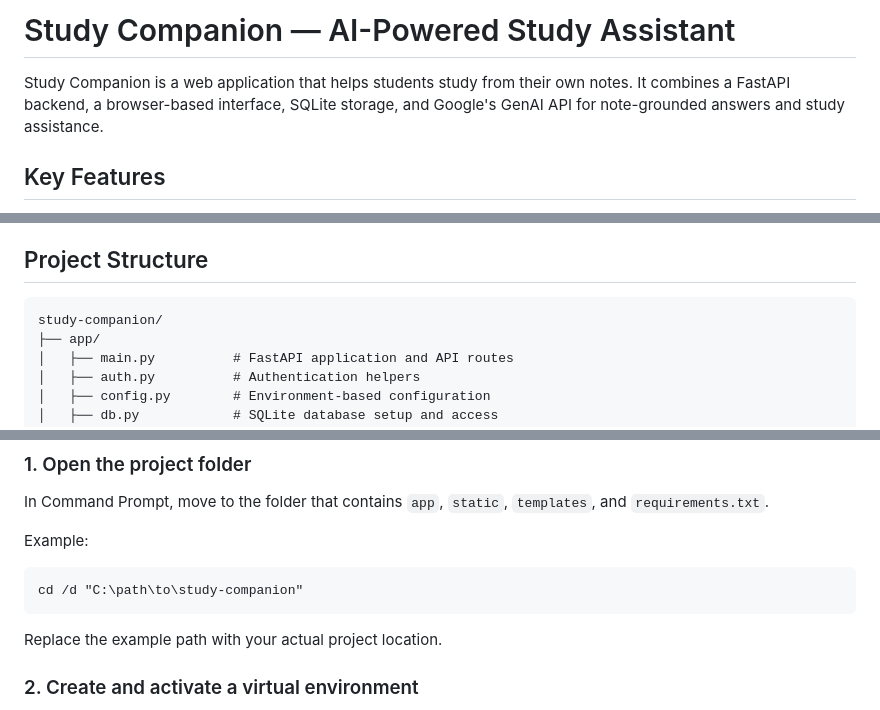
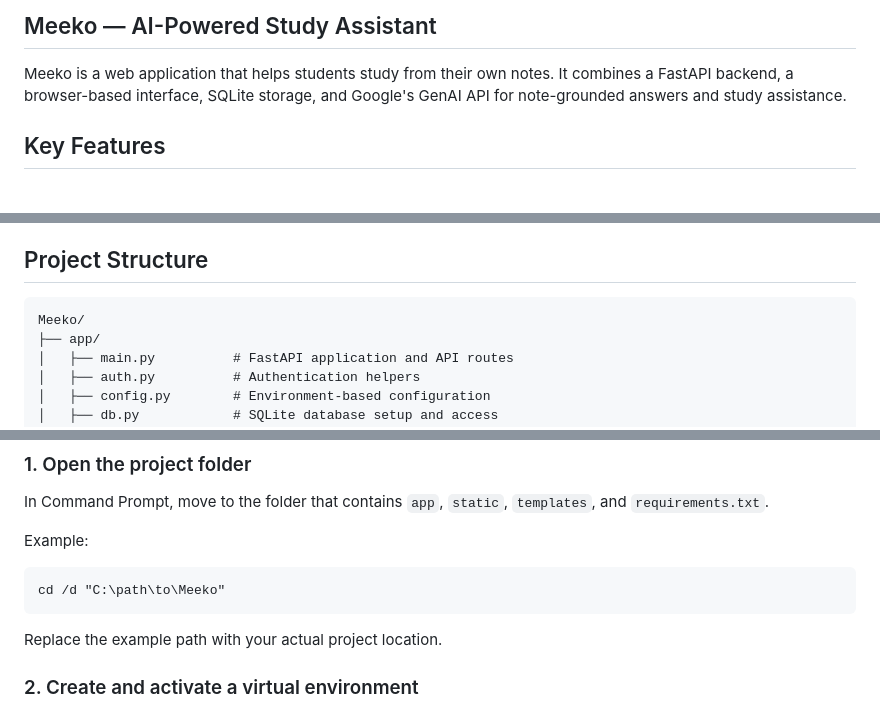
Before and after one commit to ravishnaagar09/Meeko-AI, a Markdown page: README.md, 3 parts joined by grey strips. Rendered like a GitHub page.

Commit message:
Update README documentation

````diff
--- a/README.md
+++ b/README.md
@@ -1,6 +1,6 @@
-# Study Companion — AI-Powered Study Assistant
+## Meeko — AI-Powered Study Assistant
 
-Study Companion is a web application that helps students study from their own notes. It combines a FastAPI backend, a browser-based interface, SQLite storage, and Google's GenAI API for note-grounded answers and study assistance.
+Meeko is a web application that helps students study from their own notes. It combines a FastAPI backend, a browser-based interface, SQLite storage, and Google's GenAI API for note-grounded answers and study assistance.
 
 ## Key Features
 
@@ -31,7 +31,7 @@ Study Companion is a web application that helps students study from their own no
 ## Project Structure
 
 ```text
-study-companion/
+Meeko/
 ├── app/
 │   ├── main.py          # FastAPI application and API routes
 │   ├── auth.py          # Authentication helpers
@@ -77,7 +77,7 @@ In Command Prompt, move to the folder that contains `app`, `static`, `templates`
 Example:
 
 ```bat
-cd /d "C:\path\to\study-companion"
+cd /d "C:\path\to\Meeko"
 ```
 
 Replace the example path with your actual project location.
````
Also changed, not shown: other parts of README.md (+2 -2 lines).
